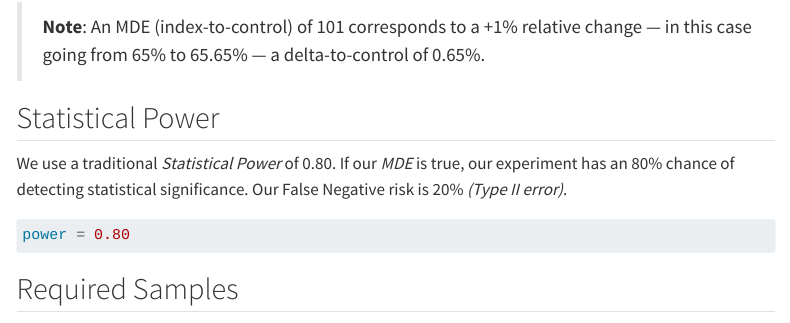
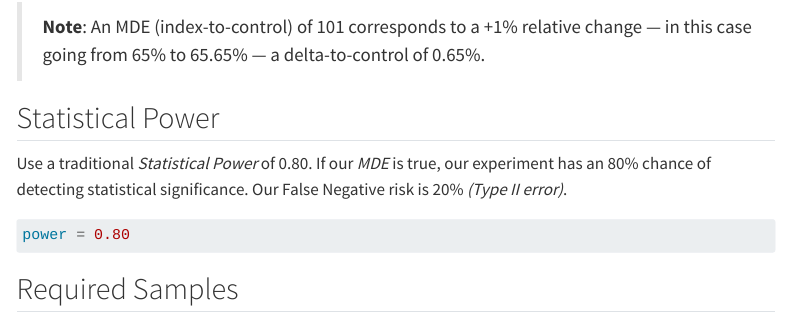
Before and after one commit to rzaliznyak-math/the-winners-curse, a Quarto document (index.qmd): the page in a window 1100 px wide, from 1050 px down. Rendered offline with R 4.5, knitr and Pandoc in place of Quarto, with nearby package versions; menus at the side of the page are left out; long lines of code are wrapped.

Commit message:
update text 2

````diff
--- a/index.qmd
+++ b/index.qmd
@@ -59,7 +59,7 @@ delta_to_control_planned = control_mean*index_to_control_planned - control_mean
 
 
 ## Statistical Power
-We use a traditional _Statistical Power_ of 0.80. If our _MDE_ is true, our experiment has an 80% chance of detecting statistical significance. Our False Negative risk is 20% _(Type II error)_.
+Use a traditional _Statistical Power_ of 0.80. If our _MDE_ is true, our experiment has an 80% chance of detecting statistical significance. Our False Negative risk is 20% _(Type II error)_.
 
 ```{python}
 #| echo: true
````
Also changed, not shown: index.html.
